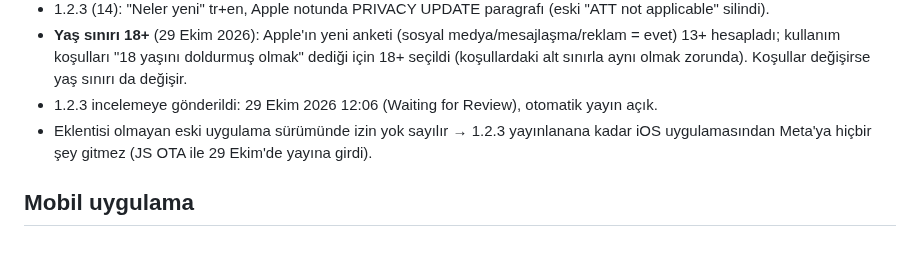
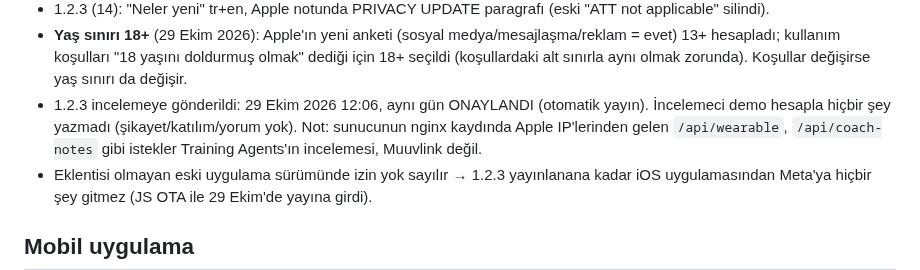
Before and after one commit to melihonyer/sport-connect, a Markdown page: CLAUDE.md, the part around the change. Drawn GitHub-style; blank space fills up the shorter version.

Commit message:
CLAUDE.md: iOS 1.2.3 onaylandı
Co-Authored-By: Claude Opus 5.5 <noreply@anthropic.com>

```diff
--- a/CLAUDE.md
+++ b/CLAUDE.md
@@ -978,7 +978,9 @@ gerekmiyor" yazıyordu. Seçim: ATT penceresi (pikseli kapatmak değil).
 - **Yaş sınırı 18+** (29 Ekim 2026): Apple'ın yeni anketi (sosyal medya/mesajlaşma/reklam = evet) 13+
   hesapladı; kullanım koşulları "18 yaşını doldurmuş olmak" dediği için 18+ seçildi (koşullardaki
   alt sınırla aynı olmak zorunda). Koşullar değişirse yaş sınırı da değişir.
-- 1.2.3 incelemeye gönderildi: 29 Ekim 2026 12:06 (Waiting for Review), otomatik yayın açık.
+- 1.2.3 incelemeye gönderildi: 29 Ekim 2026 12:06, aynı gün ONAYLANDI (otomatik yayın). İncelemeci demo
+  hesapla hiçbir şey yazmadı (şikayet/katılım/yorum yok). Not: sunucunun nginx kaydında Apple IP'lerinden
+  gelen `/api/wearable`, `/api/coach-notes` gibi istekler Training Agents'ın incelemesi, Muuvlink değil.
 - Eklentisi olmayan eski uygulama sürümünde izin yok sayılır → 1.2.3 yayınlanana kadar iOS
   uygulamasından Meta'ya hiçbir şey gitmez (JS OTA ile 29 Ekim'de yayına girdi).
 
```
